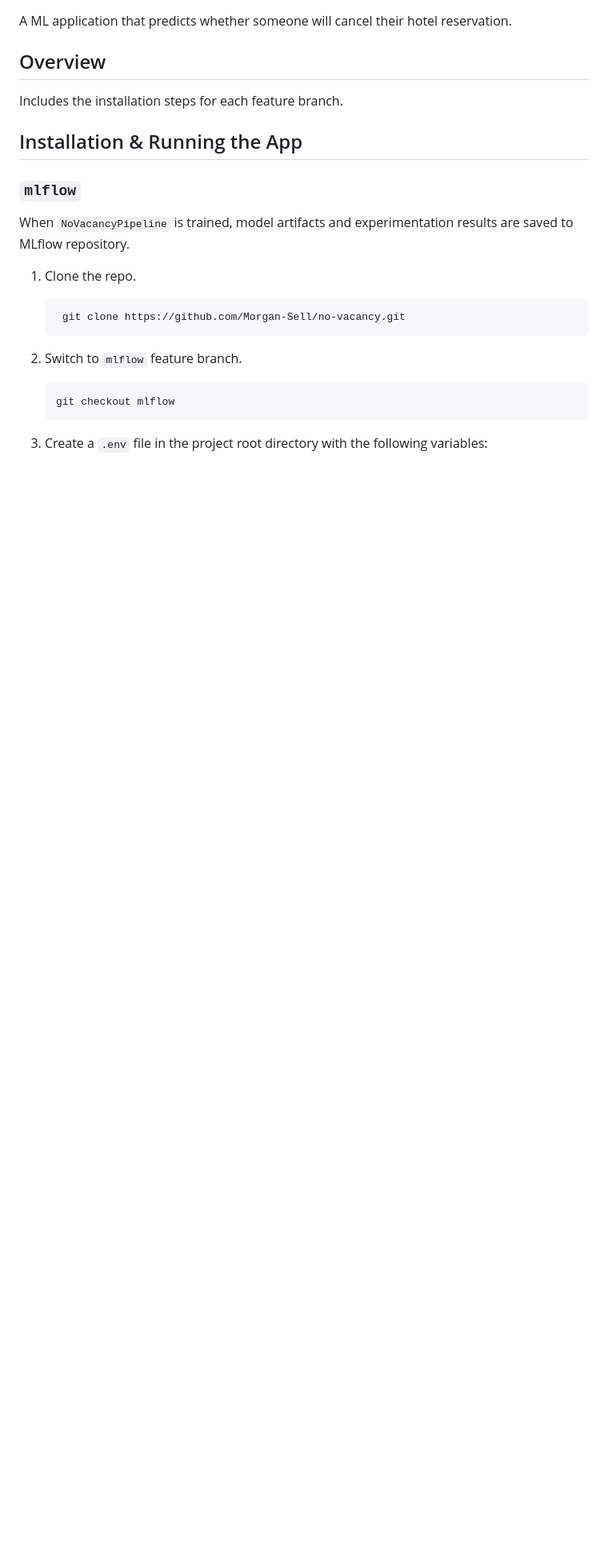
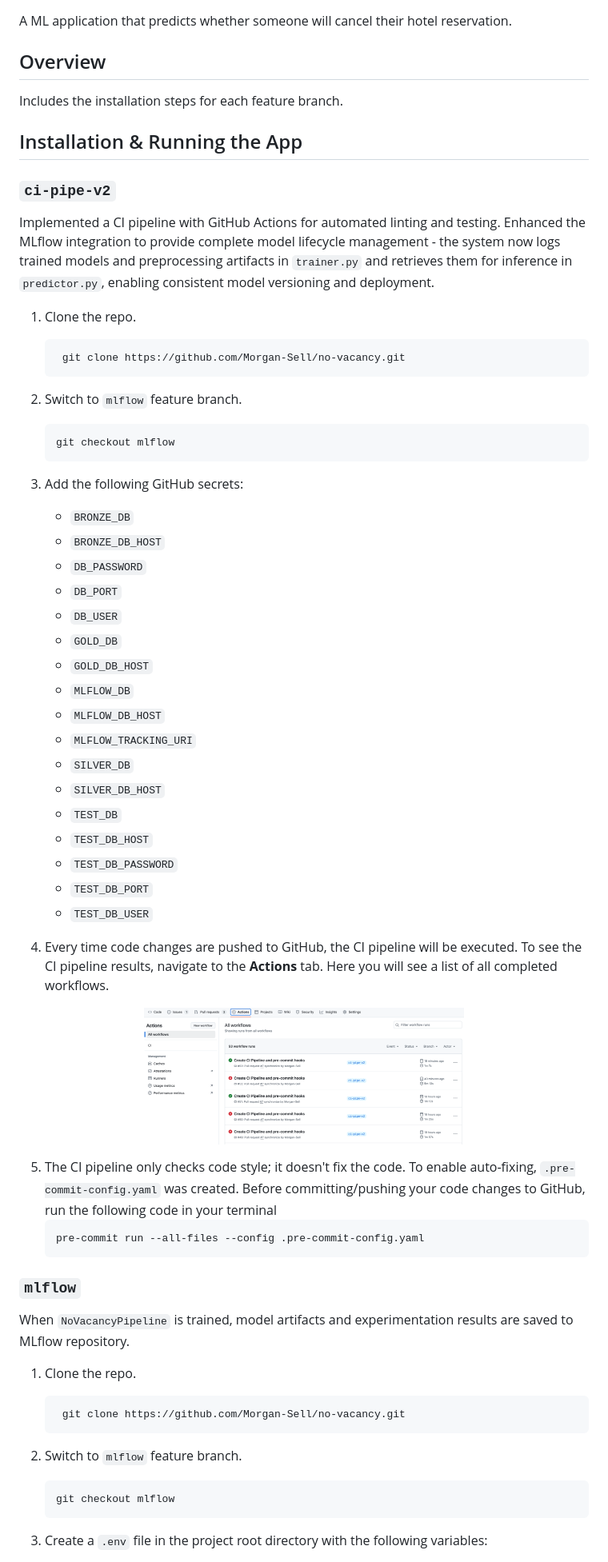
Before and after one commit to Morgan-Sell/no-vacancy, a Markdown page: README.md, the part around the change. Shown: that part at 80% size. GitHub-like rendering; pictures changed too: img/github_actions.png (added); blank space fills up the shorter version.

Commit message:
Updated README and created img directory

````diff
--- a/README.md
+++ b/README.md
@@ -6,6 +6,50 @@ Includes the installation steps for each feature branch.
 
 
 ## Installation & Running the App
+
+
+### `ci-pipe-v2`
+Implemented a CI pipeline with GitHub Actions for automated linting and testing. Enhanced the MLflow integration to provide complete model lifecycle management - the system now logs trained models and preprocessing artifacts in `trainer.py` and retrieves them for inference in `predictor.py`, enabling consistent model versioning and deployment.
+
+1. Clone the repo.
+   ```
+    git clone https://github.com/Morgan-Sell/no-vacancy.git
+   ```
+
+2. Switch to `mlflow` feature branch.
+   ```
+   git checkout mlflow
+   ```
+
+3. Add the following GitHub secrets:
+   - `BRONZE_DB`
+   - `BRONZE_DB_HOST`
+   - `DB_PASSWORD`
+   - `DB_PORT`
+   - `DB_USER`
+   - `GOLD_DB`
+   - `GOLD_DB_HOST`
+   - `MLFLOW_DB`
+   - `MLFLOW_DB_HOST`
+   - `MLFLOW_TRACKING_URI`
+   - `SILVER_DB`
+   - `SILVER_DB_HOST`
+   - `TEST_DB`
+   - `TEST_DB_HOST`
+   - `TEST_DB_PASSWORD`
+   - `TEST_DB_PORT`
+   - `TEST_DB_USER`
+
+4. Every time code changes are pushed to GitHub, the CI pipeline will be executed. To see the CI pipeline results, navigate to the **Actions** tab. Here you will see a list of all completed workflows.
+<p align="center">
+   <img src="./img/github_actions.png" alt="GitHub Actions" width="400"/>
+</p>
+
+5. The CI pipeline only checks code style; it doesn't fix the code. To enable auto-fixing, `.pre-commit-config.yaml` was created. Before committing/pushing your code changes to GitHub, run the following code in your terminal
+   ```
+   pre-commit run --all-files --config .pre-commit-config.yaml
+   ```
+
 
 ### `mlflow`
 When `NoVacancyPipeline` is trained, model artifacts and experimentation results are saved to MLflow repository.
````
